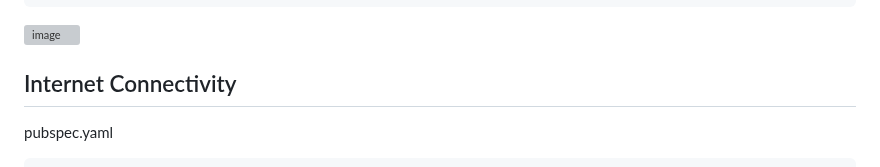
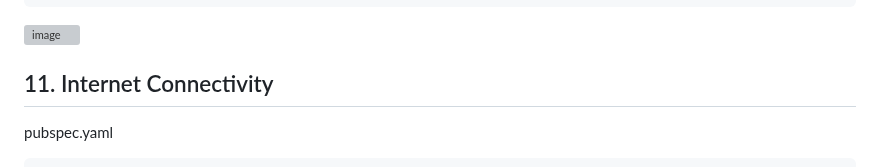
Before and after one commit to YamamotoDesu/flutter_setup, a Markdown page: README.md, the part around the change. GitHub-like rendering; grey boxes are pictures that could not be loaded.

````diff
--- a/README.md
+++ b/README.md
@@ -584,7 +584,7 @@ abstract class BaseConsumer<T extends ConsumerStatefulWidget>
 
 <img width="300" alt="image" src="https://github.com/YamamotoDesu/flutter_setup/assets/47273077/138b1de9-ad50-41ba-bd90-291e8003611f">
 
-## Internet Connectivity
+## 11. Internet Connectivity
 
 pubspec.yaml
 ```yaml
````
